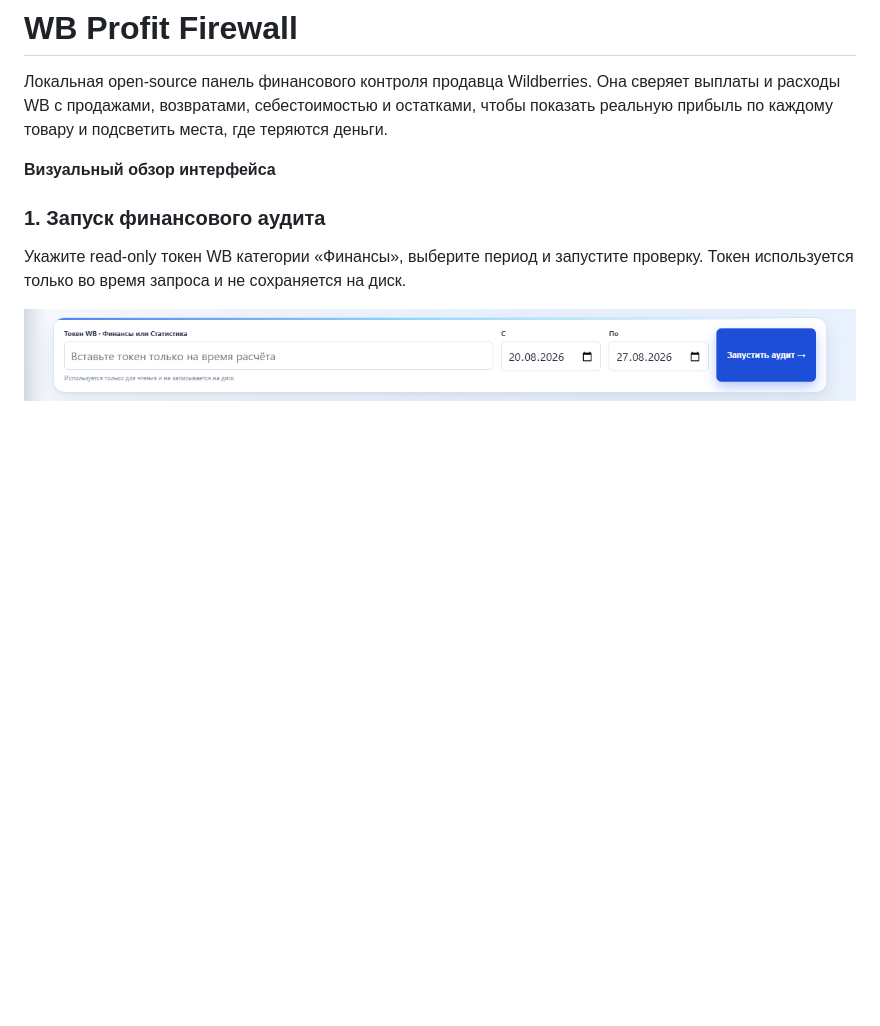
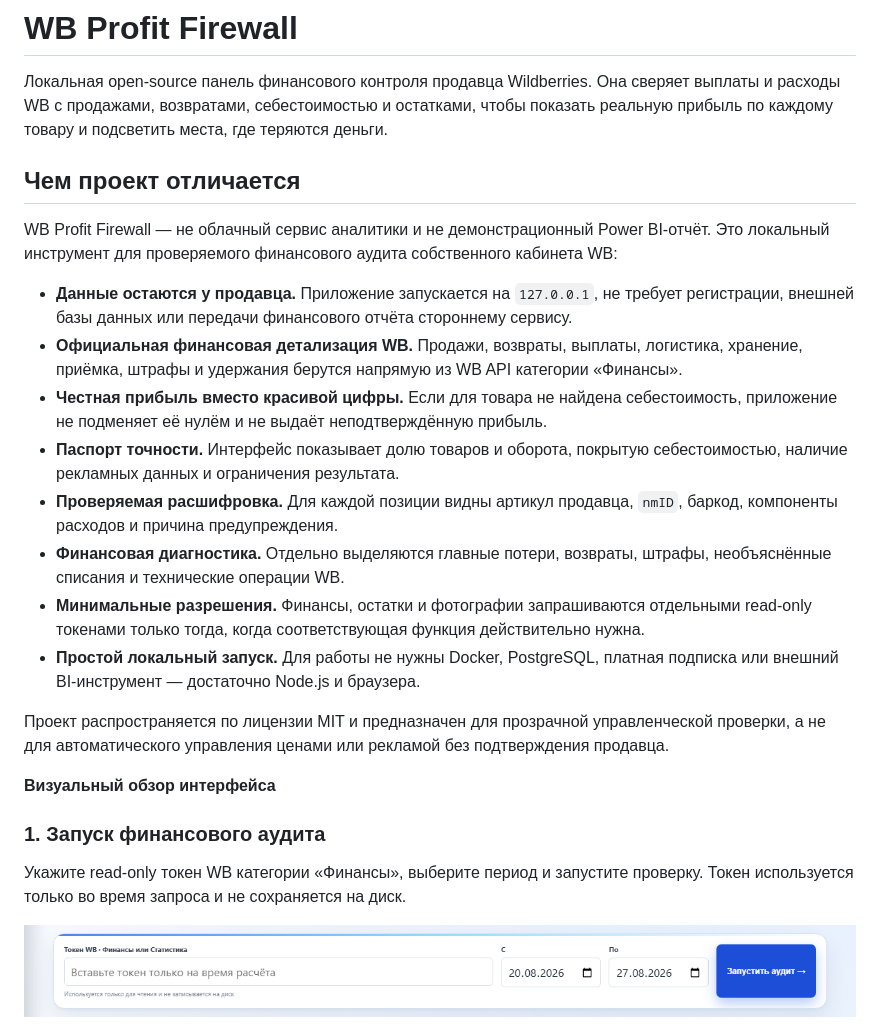
Before and after one commit to flokiss42-source/wb-profit-firewall, a Markdown page: README.md, the part around the change. Drawn GitHub-style; blank space fills up the shorter version.

Commit message:
Highlight local auditable approach

```diff
--- a/README.md
+++ b/README.md
@@ -4,6 +4,21 @@
 сверяет выплаты и расходы WB с продажами, возвратами, себестоимостью и остатками,
 чтобы показать реальную прибыль по каждому товару и подсветить места, где теряются
 деньги.
+
+## Чем проект отличается
+
+WB Profit Firewall — не облачный сервис аналитики и не демонстрационный Power BI-отчёт. Это локальный инструмент для проверяемого финансового аудита собственного кабинета WB:
+
+- **Данные остаются у продавца.** Приложение запускается на `127.0.0.1`, не требует регистрации, внешней базы данных или передачи финансового отчёта стороннему сервису.
+- **Официальная финансовая детализация WB.** Продажи, возвраты, выплаты, логистика, хранение, приёмка, штрафы и удержания берутся напрямую из WB API категории «Финансы».
+- **Честная прибыль вместо красивой цифры.** Если для товара не найдена себестоимость, приложение не подменяет её нулём и не выдаёт неподтверждённую прибыль.
+- **Паспорт точности.** Интерфейс показывает долю товаров и оборота, покрытую себестоимостью, наличие рекламных данных и ограничения результата.
+- **Проверяемая расшифровка.** Для каждой позиции видны артикул продавца, `nmID`, баркод, компоненты расходов и причина предупреждения.
+- **Финансовая диагностика.** Отдельно выделяются главные потери, возвраты, штрафы, необъяснённые списания и технические операции WB.
+- **Минимальные разрешения.** Финансы, остатки и фотографии запрашиваются отдельными read-only токенами только тогда, когда соответствующая функция действительно нужна.
+- **Простой локальный запуск.** Для работы не нужны Docker, PostgreSQL, платная подписка или внешний BI-инструмент — достаточно Node.js и браузера.
+
+Проект распространяется по лицензии MIT и предназначен для прозрачной управленческой проверки, а не для автоматического управления ценами или рекламой без подтверждения продавца.
 
 **Визуальный обзор интерфейса**
 
```
